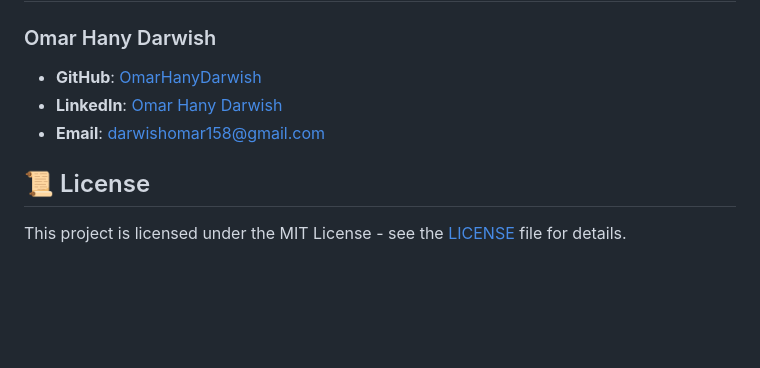
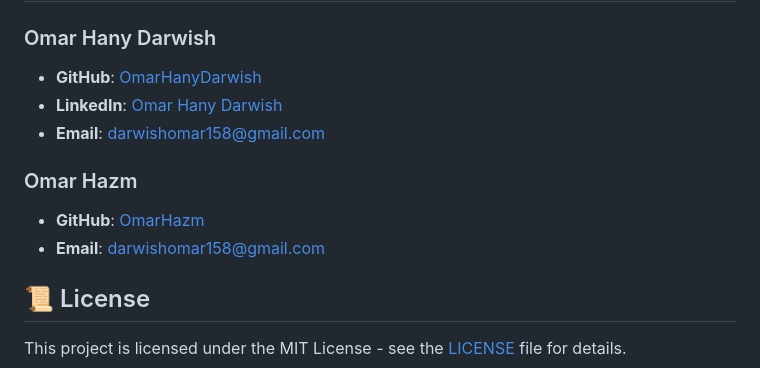
Before and after one commit to OxHazem/Olivia_Searchengine, a Markdown page: README.md, the part around the change. Drawn GitHub-style; blank space fills up the shorter version.

```diff
--- a/README.md
+++ b/README.md
@@ -78,6 +78,10 @@ To get started with this project, follow these steps:
 - **LinkedIn**: [Omar Hany Darwish](https://www.linkedin.com/in/omardrwish/)
 - **Email**: darwishomar158@gmail.com
 
+### Omar Hazm
+
+- **GitHub**: [OmarHazm](https://github.com/OxHazem)
+- **Email**: darwishomar158@gmail.com
 ## 📜 License
 
 This project is licensed under the MIT License - see the [LICENSE](LICENSE) file for details.
```
